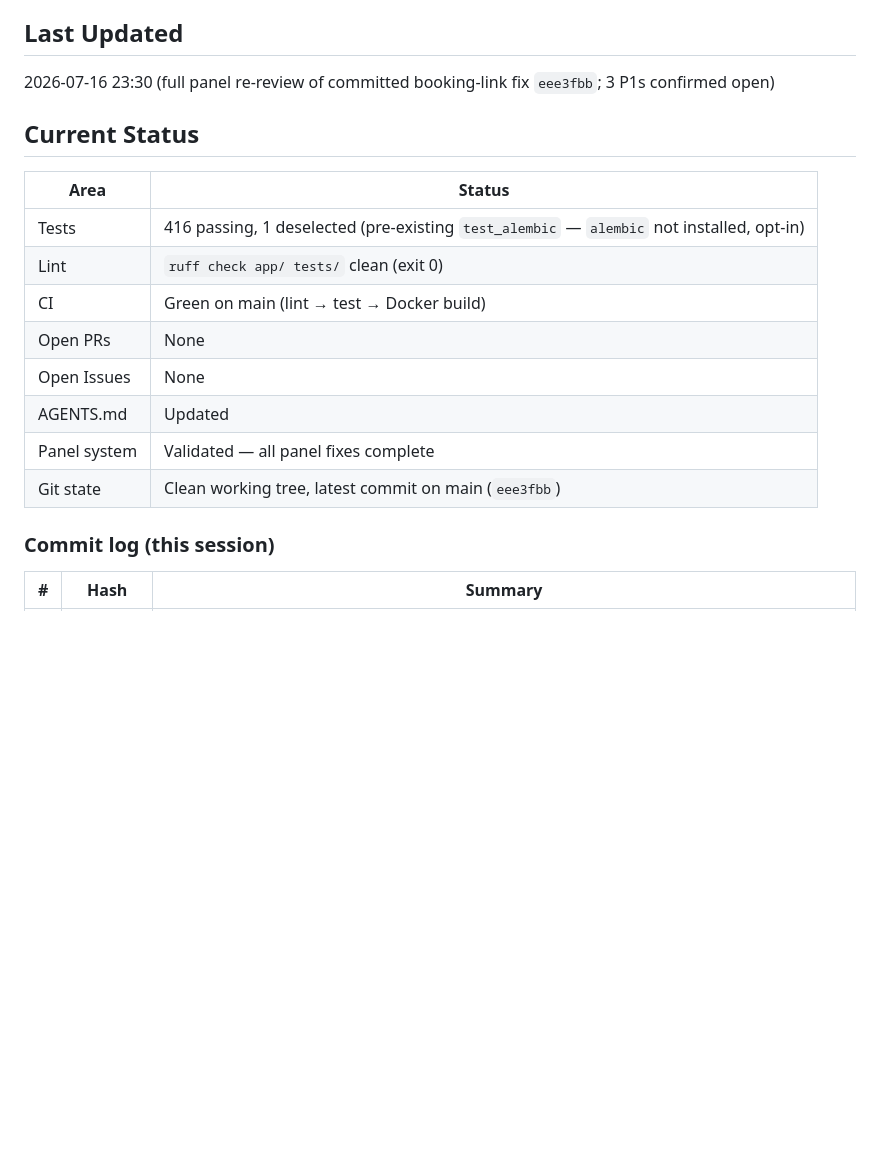
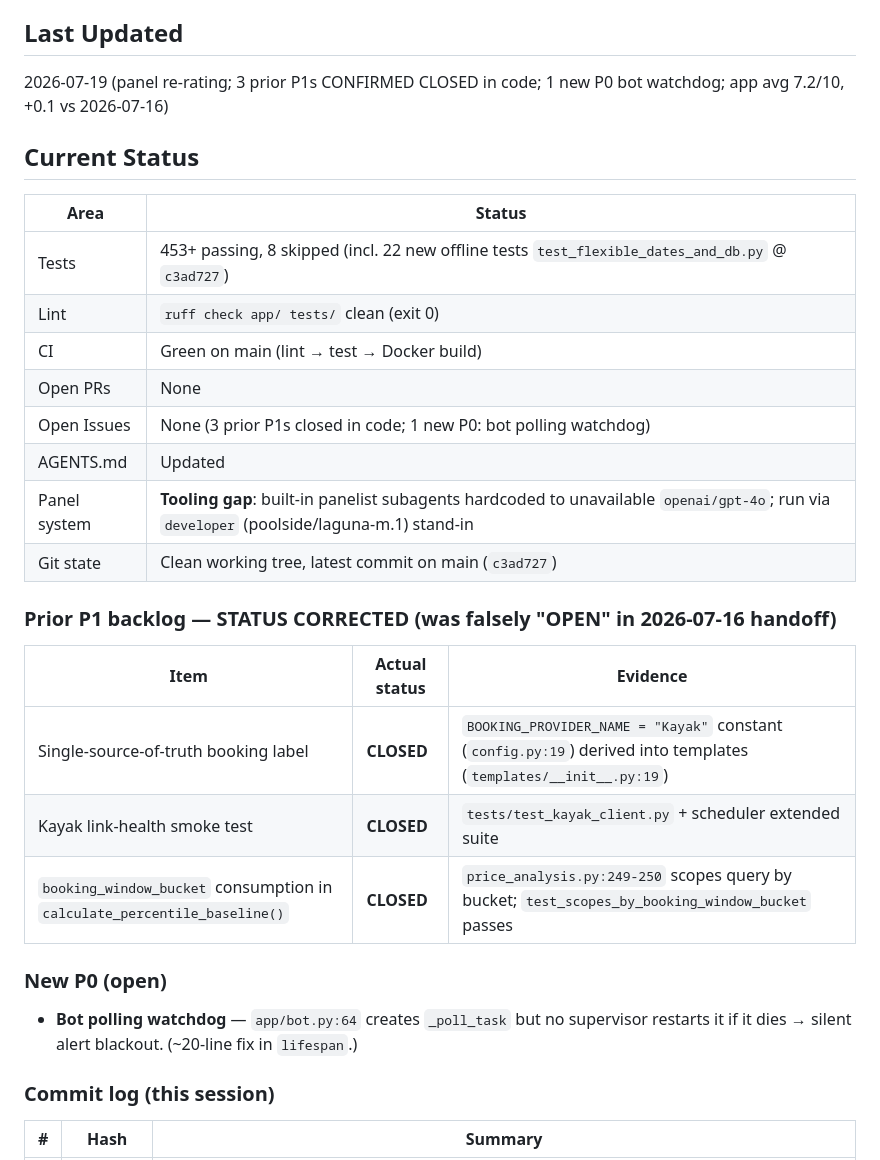
Before and after one commit to bigknoxy/flight-deal-monitor, a Markdown page: docs/handoff.md, the part around the change. Rendered like a GitHub page; blank space fills up the shorter version.

```diff
--- a/docs/handoff.md
+++ b/docs/handoff.md
@@ -4,20 +4,30 @@
 > whenever a significant change is made or a panel decision is recorded.**
 
 ## Last Updated
-2026-07-16 23:30 (full panel re-review of committed booking-link fix `eee3fbb`; 3 P1s confirmed open)
+2026-07-19 (panel re-rating; 3 prior P1s CONFIRMED CLOSED in code; 1 new P0 bot watchdog; app avg 7.2/10, +0.1 vs 2026-07-16)
 
 ## Current Status
 
 | Area | Status |
 |---|---|
-| Tests | 416 passing, 1 deselected (pre-existing `test_alembic` — `alembic` not installed, opt-in) |
+| Tests | 453+ passing, 8 skipped (incl. 22 new offline tests `test_flexible_dates_and_db.py` @ `c3ad727`) |
 | Lint | `ruff check app/ tests/` clean (exit 0) |
 | CI | Green on main (lint → test → Docker build) |
 | Open PRs | None |
-| Open Issues | None |
+| Open Issues | None (3 prior P1s closed in code; 1 new P0: bot polling watchdog) |
 | AGENTS.md | Updated |
-| Panel system | Validated — all panel fixes complete |
-| Git state | Clean working tree, latest commit on main (`eee3fbb`) |
+| Panel system | **Tooling gap**: built-in panelist subagents hardcoded to unavailable `openai/gpt-4o`; run via `developer` (poolside/laguna-m.1) stand-in |
+| Git state | Clean working tree, latest commit on main (`c3ad727`) |
+
+### Prior P1 backlog — STATUS CORRECTED (was falsely "OPEN" in 2026-07-16 handoff)
+| Item | Actual status | Evidence |
+|---|---|---|
+| Single-source-of-truth booking label | **CLOSED** | `BOOKING_PROVIDER_NAME = "Kayak"` constant (`config.py:19`) derived into templates (`templates/__init__.py:19`) |
+| Kayak link-health smoke test | **CLOSED** | `tests/test_kayak_client.py` + scheduler extended suite |
+| `booking_window_bucket` consumption in `calculate_percentile_baseline()` | **CLOSED** | `price_analysis.py:249-250` scopes query by bucket; `test_scopes_by_booking_window_bucket` passes |
+
+### New P0 (open)
+- **Bot polling watchdog** — `app/bot.py:64` creates `_poll_task` but no supervisor restarts it if it dies → silent alert blackout. (~20-line fix in `lifespan`.)
 
 ### Commit log (this session)
 | # | Hash | Summary |
```
Also changed, not shown: docs/panel-decisions.md (+71 -0 lines).
